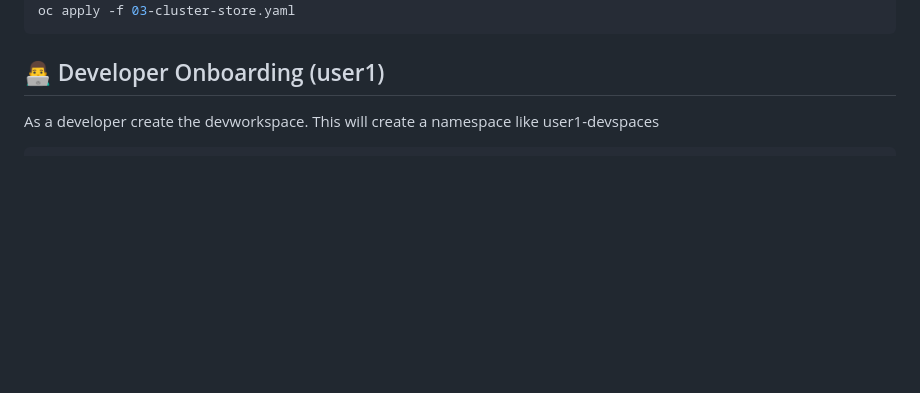
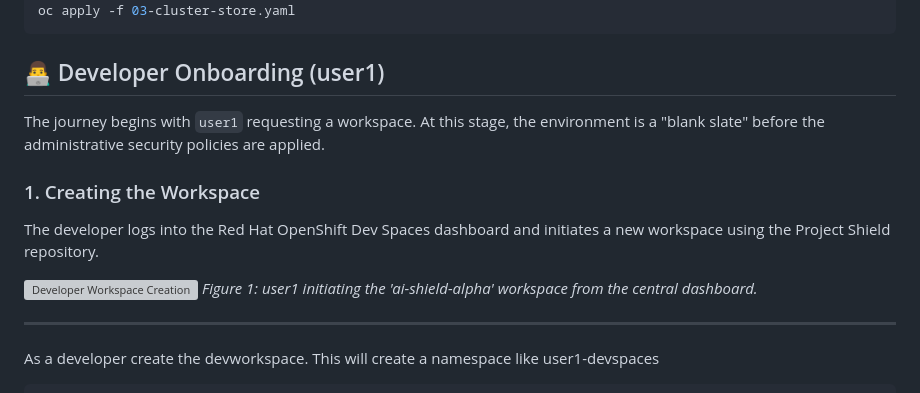
Before and after one commit to jmaira-redhat/aikeysforenterprise, a Markdown page: README.md, the part around the change. Drawn GitHub-style; blank space fills up the shorter version; grey boxes are pictures that could not be loaded.

Commit message:
developer onboarding

````diff
--- a/README.md
+++ b/README.md
@@ -19,6 +19,17 @@ oc apply -f 02-shield-rbac.yaml
 oc apply -f 03-cluster-store.yaml
 ```
 ## 👨‍💻 Developer Onboarding (user1)
+
+The journey begins with `user1` requesting a workspace. At this stage, the environment is a "blank slate" before the administrative security policies are applied.
+
+### 1. Creating the Workspace
+The developer logs into the Red Hat OpenShift Dev Spaces dashboard and initiates a new workspace using the Project Shield repository.
+
+![Developer Workspace Creation](./images/ai-shield-alpha-dev-space-creation.png)
+*Figure 1: user1 initiating the 'ai-shield-alpha' workspace from the central dashboard.*
+
+---
+
 As a developer create the devworkspace. This will create a namespace like user1-devspaces
 ```
 logout as admin from the ocp console
````
